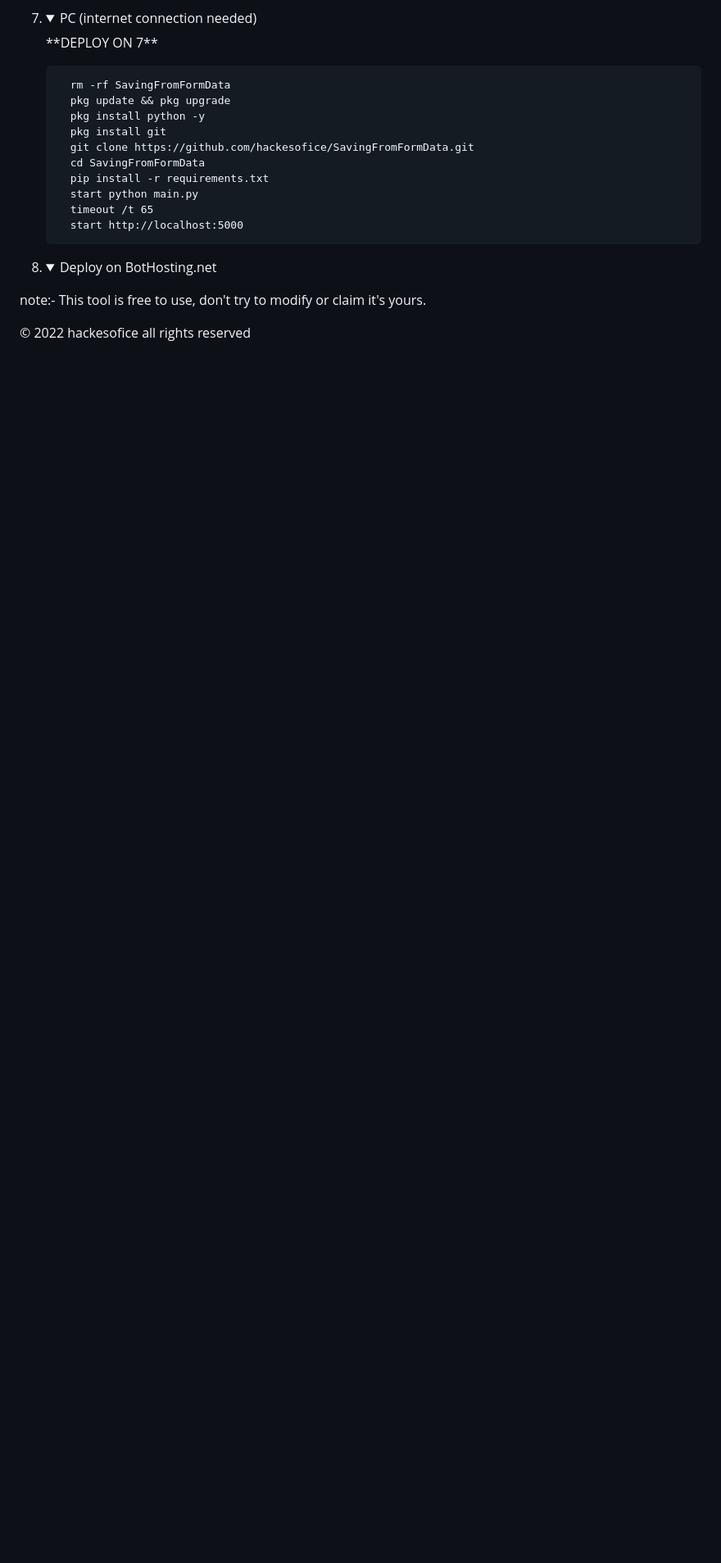
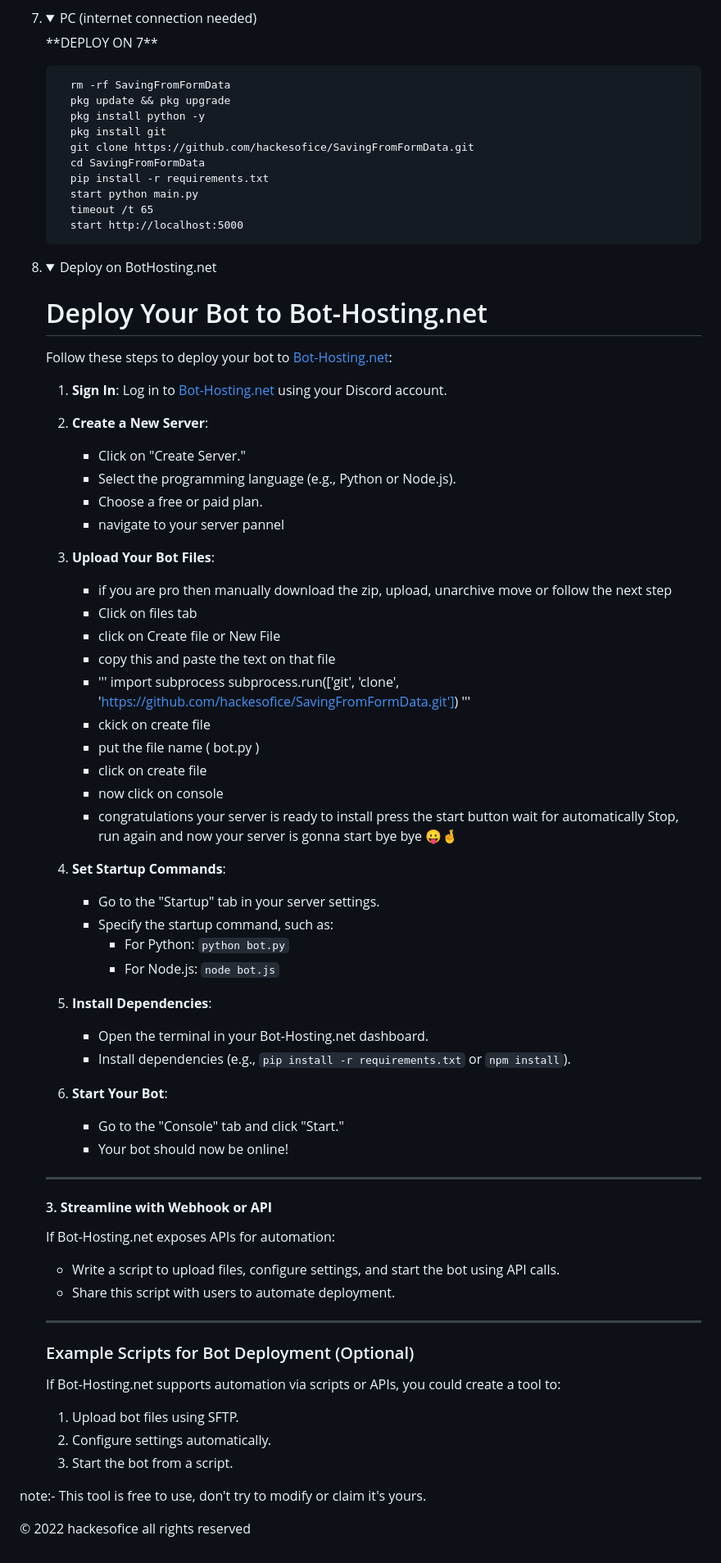
Before and after one commit to hackesofice/SavingFromFormData, a Markdown page: README.md, the part around the change. Shown: that part at 82% size. Drawn GitHub-style; folded sections open; blank space fills up the shorter version.

```diff
--- a/README.md
+++ b/README.md
@@ -216,6 +216,66 @@ your server will start shortly you can only wait until automatically chrome isn'
 <li>
  <details>
   <summary> Deploy on BotHosting.net</summary>
+
+
+  # Deploy Your Bot to Bot-Hosting.net
+
+Follow these steps to deploy your bot to [Bot-Hosting.net](https://bot-hosting.net):
+
+1. **Sign In**: Log in to [Bot-Hosting.net](https://bot-hosting.net) using your Discord account.
+
+2. **Create a New Server**:
+   - Click on "Create Server."
+   - Select the programming language (e.g., Python or Node.js).
+   - Choose a free or paid plan.
+   - navigate to your server pannel
+
+3. **Upload Your Bot Files**:
+   - if you are pro then manually download the zip, upload, unarchive move or follow the next step
+   - Click on files tab
+   - click on Create file or New File
+   - copy this and paste the text on that file
+   -
+     '''
+        import subprocess
+        subprocess.run(['git', 'clone', 'https://github.com/hackesofice/SavingFromFormData.git'])
+     '''
+    - ckick on create file
+    - put the file name ( bot.py )
+    - click on create file
+    - now click on console
+    - congratulations your server is ready to install press the start button wait for automatically Stop, run again and now your server is gonna start bye bye 😛🤞
+
+4. **Set Startup Commands**:
+   - Go to the "Startup" tab in your server settings.
+   - Specify the startup command, such as:
+     - For Python: `python bot.py`
+     - For Node.js: `node bot.js`
+
+5. **Install Dependencies**:
+   - Open the terminal in your Bot-Hosting.net dashboard.
+   - Install dependencies (e.g., `pip install -r requirements.txt` or `npm install`).
+
+6. **Start Your Bot**:
+   - Go to the "Console" tab and click "Start."
+   - Your bot should now be online!
+
+---
+
+#### 3. **Streamline with Webhook or API**
+If Bot-Hosting.net exposes APIs for automation:
+- Write a script to upload files, configure settings, and start the bot using API calls.
+- Share this script with users to automate deployment.
+
+---
+
+### Example Scripts for Bot Deployment (Optional)
+If Bot-Hosting.net supports automation via scripts or APIs, you could create a tool to:
+1. Upload bot files using SFTP.
+2. Configure settings automatically.
+3. Start the bot from a script.
+
+
  </details>
 </li>
 
```
